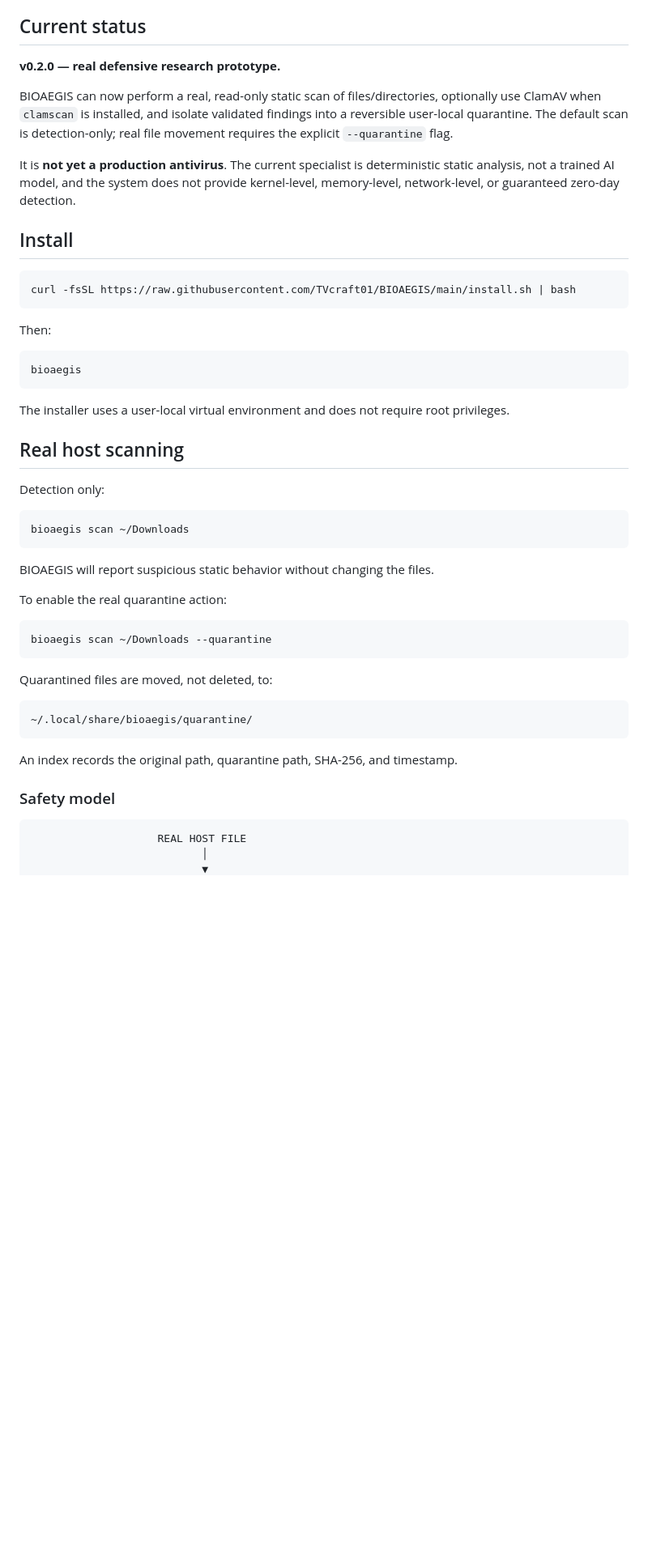
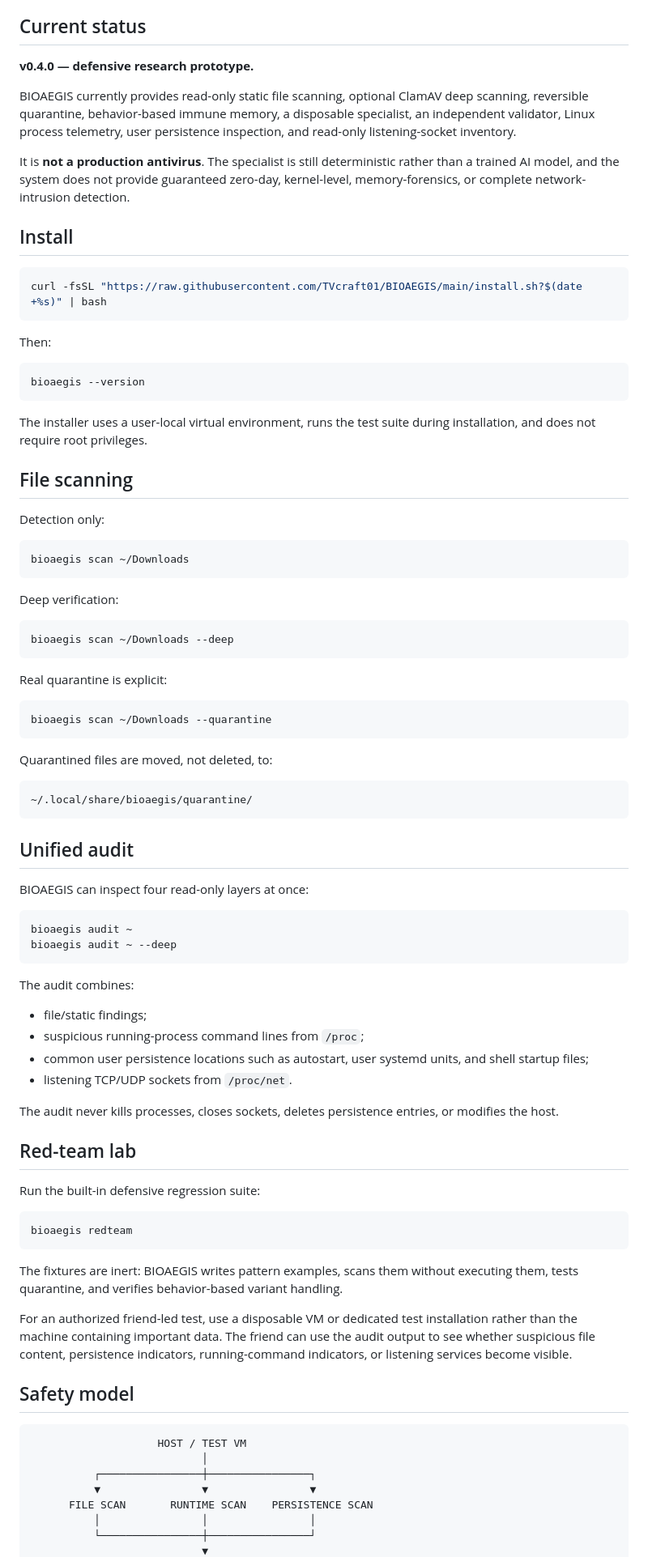
Before and after one commit to TVcraft01/BIOAEGIS, a Markdown page: README.md, the part around one of its changes. Shown at 81% size. Drawn GitHub-style; blank space fills up the shorter version.

````diff
--- a/README.md
+++ b/README.md
@@ -6,27 +6,27 @@
 
 ## Current status
 
-**v0.2.0 — real defensive research prototype.**
+**v0.4.0 — defensive research prototype.**
 
-BIOAEGIS can now perform a real, read-only static scan of files/directories, optionally use ClamAV when `clamscan` is installed, and isolate validated findings into a reversible user-local quarantine. The default scan is detection-only; real file movement requires the explicit `--quarantine` flag.
+BIOAEGIS currently provides read-only static file scanning, optional ClamAV deep scanning, reversible quarantine, behavior-based immune memory, a disposable specialist, an independent validator, Linux process telemetry, user persistence inspection, and read-only listening-socket inventory.
 
-It is **not yet a production antivirus**. The current specialist is deterministic static analysis, not a trained AI model, and the system does not provide kernel-level, memory-level, network-level, or guaranteed zero-day detection.
+It is **not a production antivirus**. The specialist is still deterministic rather than a trained AI model, and the system does not provide guaranteed zero-day, kernel-level, memory-forensics, or complete network-intrusion detection.
 
 ## Install
 
 ```bash
-curl -fsSL https://raw.githubusercontent.com/TVcraft01/BIOAEGIS/main/install.sh | bash
+curl -fsSL "https://raw.githubusercontent.com/TVcraft01/BIOAEGIS/main/install.sh?$(date +%s)" | bash
 ```
 
 Then:
 
 ```bash
-bioaegis
+bioaegis --version
 ```
 
-The installer uses a user-local virtual environment and does not require root privileges.
+The installer uses a user-local virtual environment, runs the test suite during installation, and does not require root privileges.
 
-## Real host scanning
+## File scanning
 
 Detection only:
 
@@ -34,9 +34,13 @@ Detection only:
 bioaegis scan ~/Downloads
 ```
 
-BIOAEGIS will report suspicious static behavior without changing the files.
+Deep verification:
 
-To enable the real quarantine action:
+```bash
+bioaegis scan ~/Downloads --deep
+```
+
+Real quarantine is explicit:
 
 ```bash
 bioaegis scan ~/Downloads --quarantine
@@ -48,11 +52,44 @@ Quarantined files are moved, not deleted, to:
 ~/.local/share/bioaegis/quarantine/
 ```
 
-An index records the original path, quarantine path, SHA-256, and timestamp.
+## Unified audit
 
-### Safety model
+BIOAEGIS can inspect four read-only layers at once:
+
+```bash
+bioaegis audit ~
+bioaegis audit ~ --deep
+```
+
+The audit combines:
+
+- file/static findings;
+- suspicious running-process command lines from `/proc`;
+- common user persistence locations such as autostart, user systemd units, and shell startup files;
+- listening TCP/UDP sockets from `/proc/net`.
+
+The audit never kills processes, closes sockets, deletes persistence entries, or modifies the host.
+
+## Red-team lab
+
+Run the built-in defensive regression suite:
+
+```bash
+bioaegis redteam
+```
+
+The fixtures are inert: BIOAEGIS writes pattern examples, scans them without executing them, tests quarantine, and verifies behavior-based variant handling.
+
+For an authorized friend-led test, use a disposable VM or dedicated test installation rather than the machine containing important data. The friend can use the audit output to see whether suspicious file content, persistence indicators, running-command indicators, or listening services become visible.
+
+## Safety model
 
 ```text
-                    REAL HOST FILE
+                    HOST / TEST VM
                            │
+          ┌────────────────┼────────────────┐
+          ▼                ▼                ▼
+      FILE SCAN       RUNTIME SCAN    PERSISTENCE SCAN
+          │                │                │
+          └────────────────┼────────────────┘
                            ▼
````
Also changed, not shown: other parts of README.md (+68 -57 lines).
